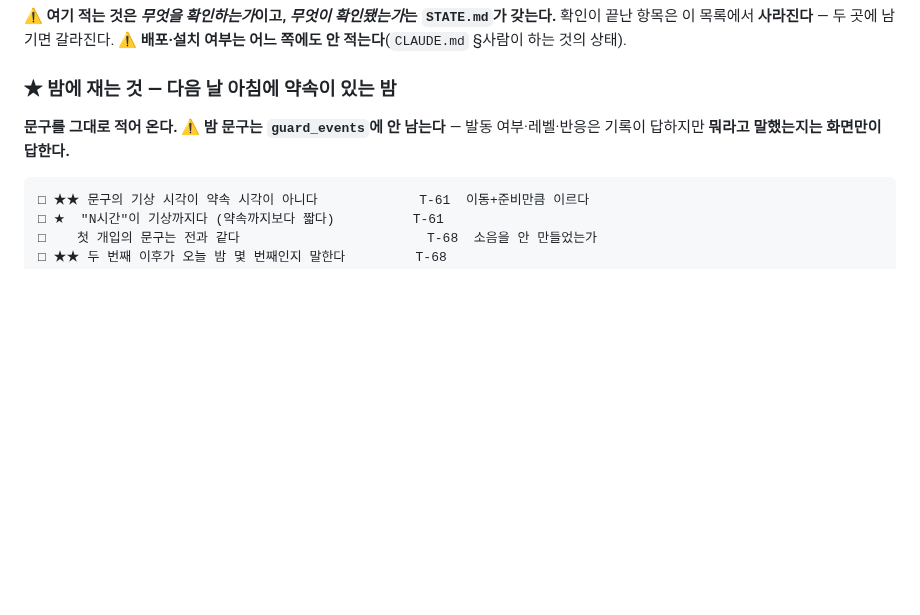
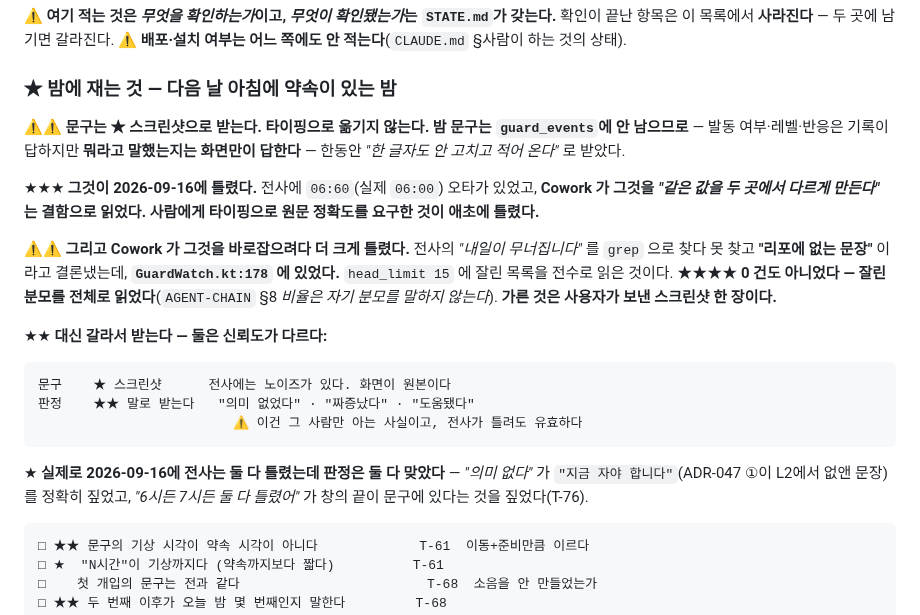
Before and after one commit to mond1424/personal-os, a Markdown page: OPERATIONS.md, the part around the change. Drawn GitHub-style; blank space fills up the shorter version.

````diff
--- a/OPERATIONS.md
+++ b/OPERATIONS.md
@@ -98,8 +98,31 @@ diff로는 보이지 않았다. **에이전트가 못 보는 것을 보는 층
 
 ### ★ 밤에 재는 것 — 다음 날 아침에 약속이 있는 밤
 
-**문구를 그대로 적어 온다.** ⚠️ **밤 문구는 `guard_events`에 안 남는다** —
-발동 여부·레벨·반응은 기록이 답하지만 **뭐라고 말했는지는 화면만이 답한다.**
+⚠️⚠️ **문구는 ★ 스크린샷으로 받는다. 타이핑으로 옮기지 않는다.**
+**밤 문구는 `guard_events`에 안 남으므로** — 발동 여부·레벨·반응은 기록이 답하지만
+**뭐라고 말했는지는 화면만이 답한다** — 한동안 *"한 글자도 안 고치고 적어 온다"* 로 받았다.
+
+★★★ **그것이 2026-09-16에 틀렸다.** 전사에 `06:60`(실제 `06:00`) 오타가 있었고,
+**Cowork 가 그것을 *"같은 값을 두 곳에서 다르게 만든다"* 는 결함으로 읽었다.**
+**사람에게 타이핑으로 원문 정확도를 요구한 것이 애초에 틀렸다.**
+
+⚠️⚠️ **그리고 Cowork 가 그것을 바로잡으려다 더 크게 틀렸다.**
+전사의 *"내일이 무너집니다"* 를 `grep` 으로 찾다 못 찾고 **"리포에 없는 문장"** 이라고 결론냈는데,
+**`GuardWatch.kt:178` 에 있었다.** `head_limit 15` 에 잘린 목록을 전수로 읽은 것이다.
+★★★★ **0 건도 아니었다 — 잘린 분모를 전체로 읽었다**(`AGENT-CHAIN` §8 *비율은 자기 분모를
+말하지 않는다*). **가른 것은 사용자가 보낸 스크린샷 한 장이다.**
+
+★★ **대신 갈라서 받는다 — 둘은 신뢰도가 다르다:**
+
+```
+문구    ★ 스크린샷      전사에는 노이즈가 있다. 화면이 원본이다
+판정    ★★ 말로 받는다   "의미 없었다" · "짜증났다" · "도움됐다"
+                         ⚠️ 이건 그 사람만 아는 사실이고, 전사가 틀려도 유효하다
+```
+
+★ **실제로 2026-09-16에 전사는 둘 다 틀렸는데 판정은 둘 다 맞았다** —
+*"의미 없다"* 가 `"지금 자야 합니다"`(ADR-047 ①이 L2에서 없앤 문장)를 정확히 짚었고,
+*"6시든 7시든 둘 다 틀렸어"* 가 창의 끝이 문구에 있다는 것을 짚었다(T-76).
 
 ```
 □ ★★ 문구의 기상 시각이 약속 시각이 아니다             T-61  이동+준비만큼 이르다
````
Also changed, not shown: AGENT-CHAIN.md (+31 -0 lines).
